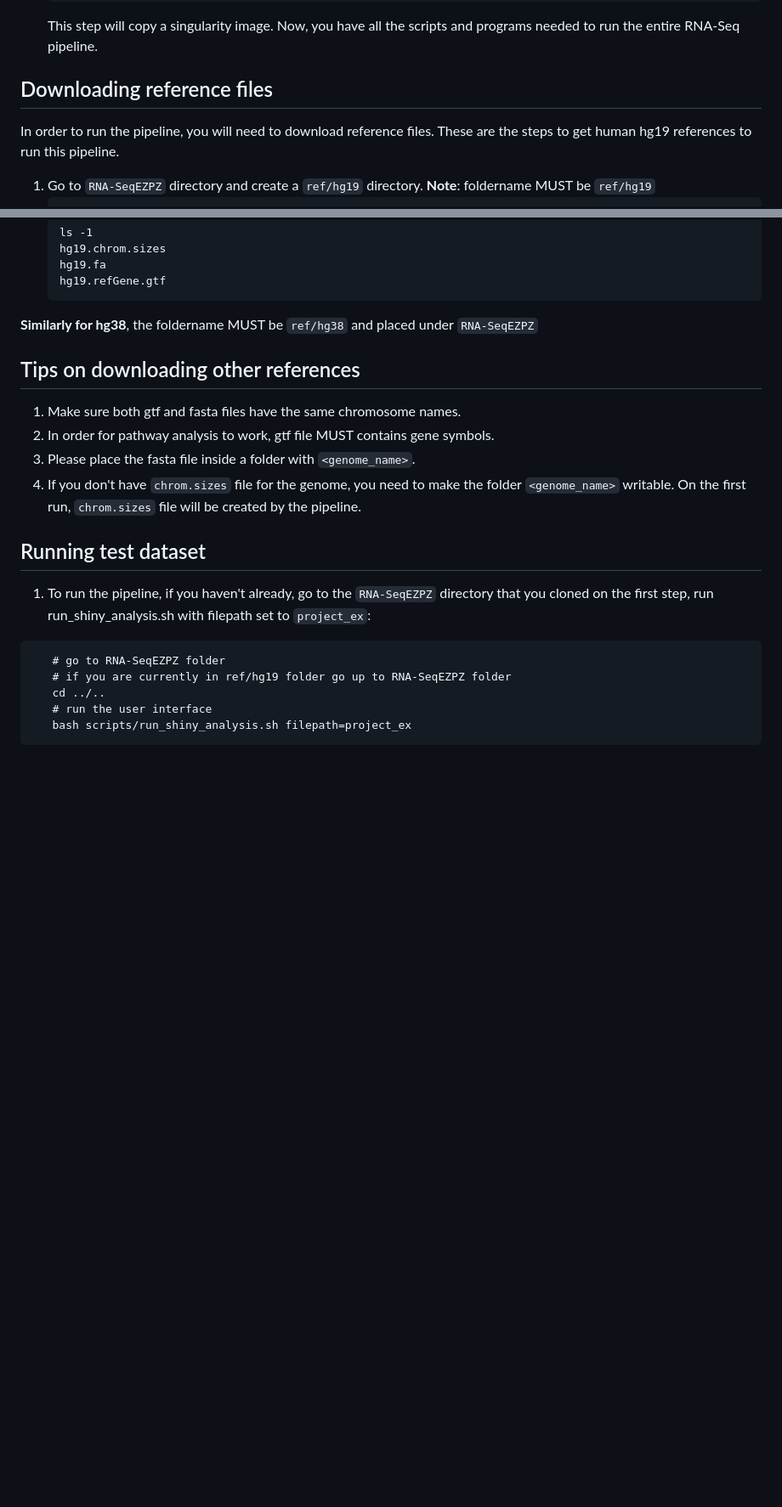
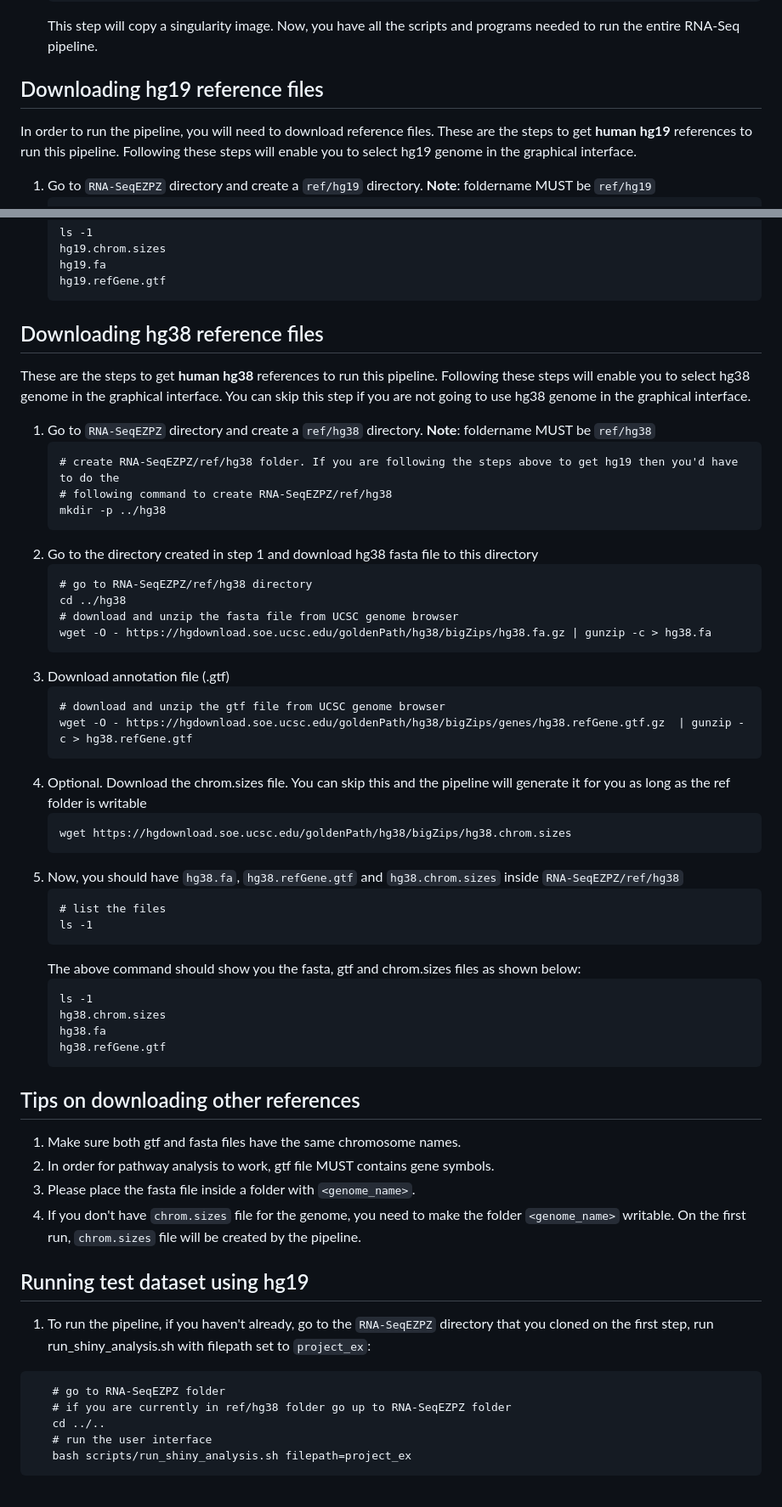
Before and after one commit to yzhang18/RNA-SeqEZPZ-NF, a Markdown page: README.md, 2 parts joined by grey strips. Shown: that part at 85% size. GitHub-like rendering; blank space fills up the shorter version.

Commit message:
Update README.md
add instruction for hg38

````diff
--- a/README.md
+++ b/README.md
@@ -31,9 +33,9 @@ The following step-by-step is for a system with SLURM scheduler and it will run
    This step will copy a singularity image.
    Now, you have all the scripts and programs needed to run the entire RNA-Seq pipeline.
 
-## Downloading reference files
+## Downloading hg19 reference files
 In order to run the pipeline, you will need to download reference files.
-These are the steps to get human hg19 references to run this pipeline.
+These are the steps to get **human hg19** references to run this pipeline. Following these steps will enable you to select hg19 genome in the graphical interface.
 1. Go to ```RNA-SeqEZPZ``` directory and create a ```ref/hg19``` directory. **Note**: foldername MUST be ```ref/hg19```
    ```
    # go to RNA-SeqEZPZ directory. Only do this if you haven't done "cd RNA-SeqEZPZ" before
@@ -70,7 +72,43 @@ These are the steps to get human hg19 references to run this pipeline.
    hg19.refGene.gtf
    ```
 
-**Similarly for hg38**, the foldername MUST be ```ref/hg38``` and placed under ```RNA-SeqEZPZ```
+## Downloading hg38 reference files
+These are the steps to get **human hg38** references to run this pipeline. Following these steps will enable you to select hg38 genome in the graphical interface.
+You can skip this step if you are not going to use hg38 genome in the graphical interface.
+1. Go to ```RNA-SeqEZPZ``` directory and create a ```ref/hg38``` directory. **Note**: foldername MUST be ```ref/hg38```
+   ```
+   # create RNA-SeqEZPZ/ref/hg38 folder. If you are following the steps above to get hg19 then you'd have to do the
+   # following command to create RNA-SeqEZPZ/ref/hg38
+   mkdir -p ../hg38
+   ```
+3. Go to the directory created in step 1 and download hg38 fasta file to this directory
+   ```
+   # go to RNA-SeqEZPZ/ref/hg38 directory
+   cd ../hg38
+   # download and unzip the fasta file from UCSC genome browser
+   wget -O - https://hgdownload.soe.ucsc.edu/goldenPath/hg38/bigZips/hg38.fa.gz | gunzip -c > hg38.fa
+   ```
+4. Download annotation file (.gtf)
+   ```
+   # download and unzip the gtf file from UCSC genome browser
+   wget -O - https://hgdownload.soe.ucsc.edu/goldenPath/hg38/bigZips/genes/hg38.refGene.gtf.gz  | gunzip -c > hg38.refGene.gtf
+   ```
+5. Optional. Download the chrom.sizes file. You can skip this and the pipeline will generate it for you as long as the ref folder is writable
+   ```
+   wget https://hgdownload.soe.ucsc.edu/goldenPath/hg38/bigZips/hg38.chrom.sizes
+   ```
+7. Now, you should have ```hg38.fa```, ```hg38.refGene.gtf``` and ```hg38.chrom.sizes``` inside ```RNA-SeqEZPZ/ref/hg38```
+   ```
+   # list the files
+   ls -1
+   ```
+   The above command should show you the fasta, gtf and chrom.sizes files as shown below:
+   ```
+   ls -1
+   hg38.chrom.sizes
+   hg38.fa
+   hg38.refGene.gtf
+   ```
 
 ## Tips on downloading other references
 1. Make sure both gtf and fasta files have the same chromosome names.
@@ -79,11 +117,11 @@ These are the steps to get human hg19 references to run this pipeline.
 5. If you don't have ```chrom.sizes``` file for the genome, you need to make the folder ```<genome_name>``` writable.
    On the first run, ```chrom.sizes``` file will be created by the pipeline.
 
-## Running test dataset
+## Running test dataset using hg19
 1. To run the pipeline, if you haven't already, go to the ```RNA-SeqEZPZ``` directory that you cloned on the first step, run run_shiny_analysis.sh with filepath set to ```project_ex```:
 ```
    # go to RNA-SeqEZPZ folder
-   # if you are currently in ref/hg19 folder go up to RNA-SeqEZPZ folder
+   # if you are currently in ref/hg38 folder go up to RNA-SeqEZPZ folder
    cd ../..
    # run the user interface
    bash scripts/run_shiny_analysis.sh filepath=project_ex
````
Also changed, not shown: other parts of README.md (+7 -2 lines).
